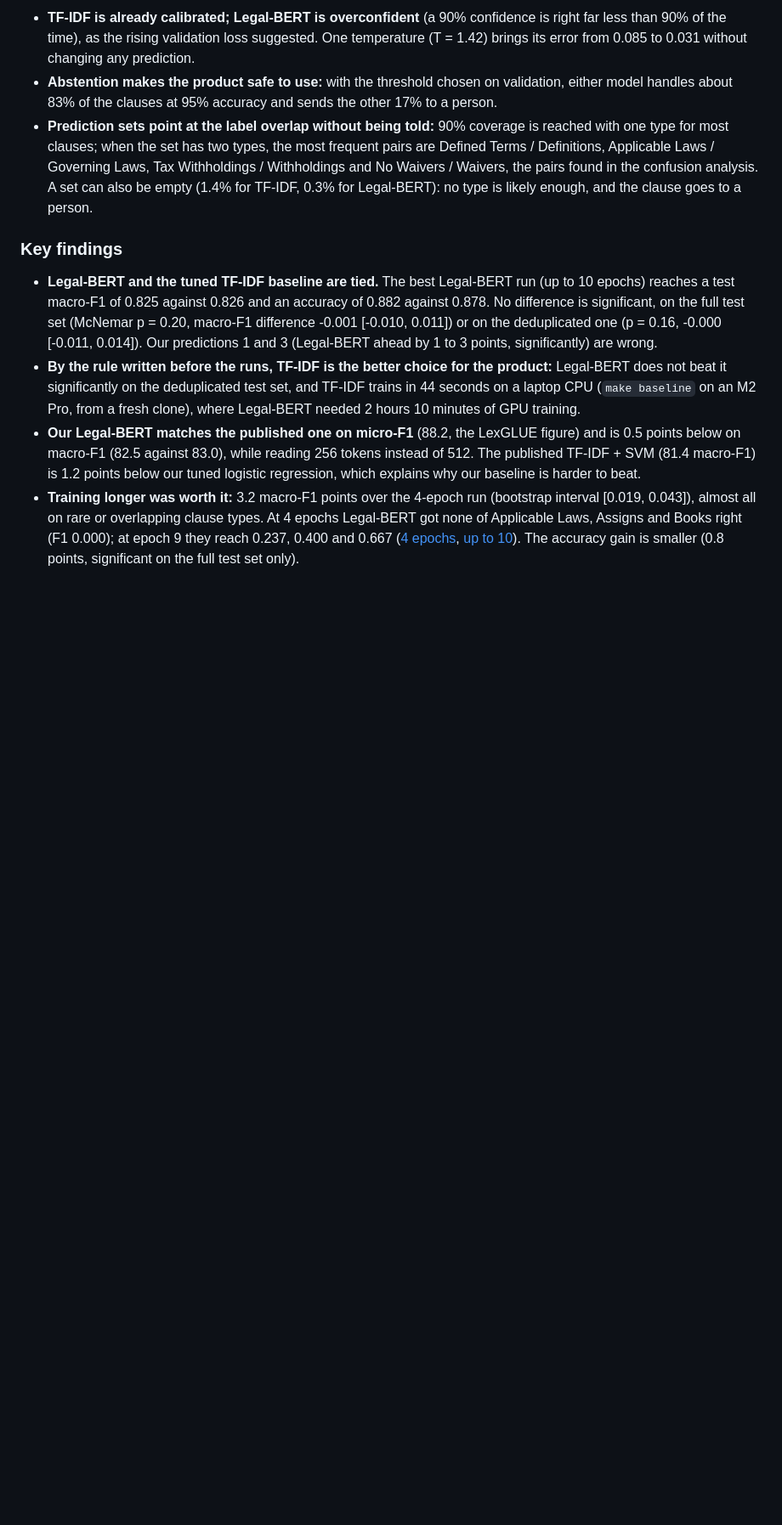
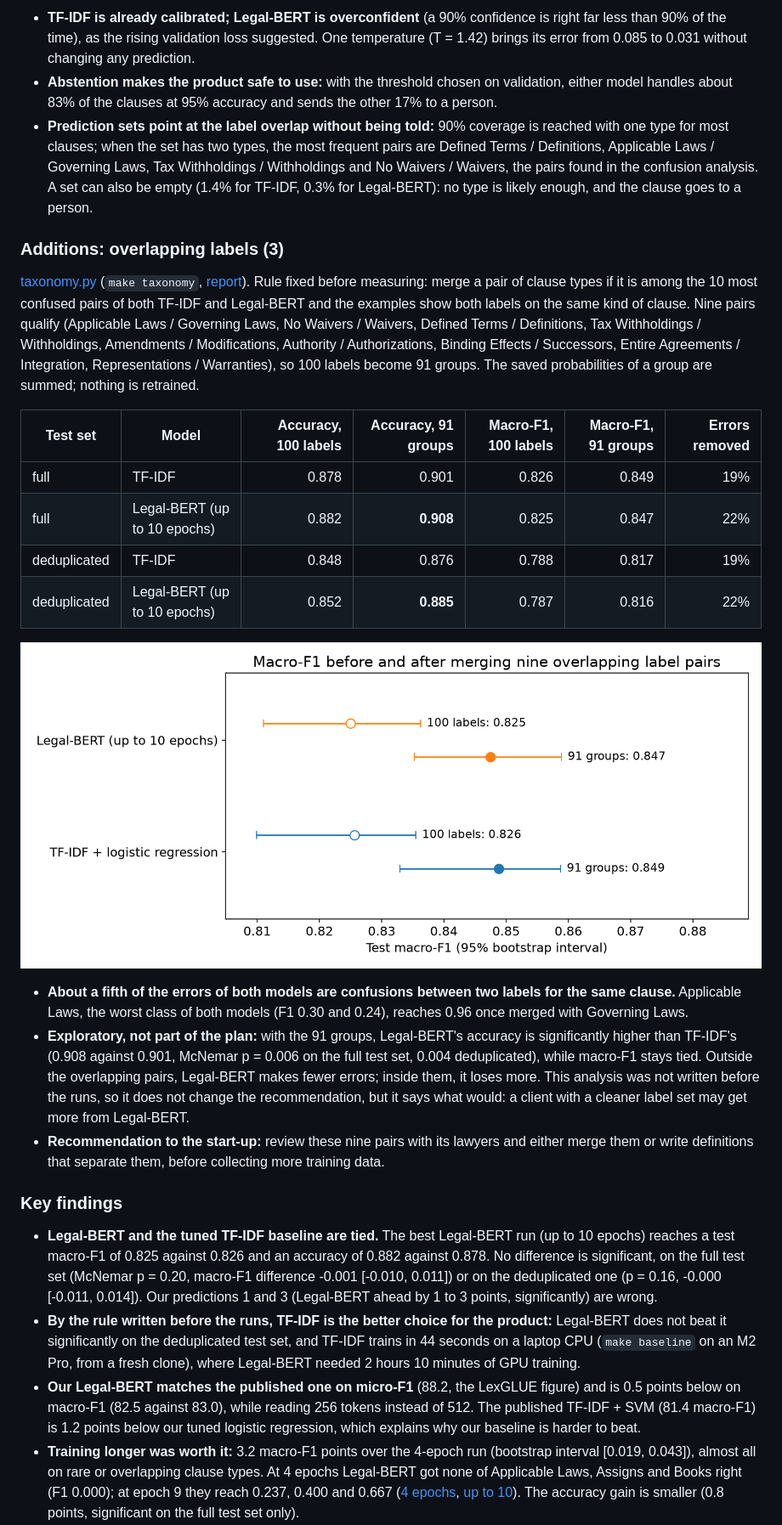
Before and after one commit to Exowz/clausier-ledgar, a Markdown page: README.md, the part around the change. Shown: that part at 85% size. GitHub-like rendering; pictures changed too: reports/figures/taxonomy_merge.png (added); blank space fills up the shorter version.

Commit message:
T13, T14: cost and latency measurement with int8 quantisation; effect of merging nine overlapping label pairs

```diff
--- a/README.md
+++ b/README.md
@@ -331,6 +331,34 @@ validation; every figure below is on the test set ([TF-IDF](reports/audit/tfidf/
   Governing Laws, Tax Withholdings / Withholdings and No Waivers / Waivers, the pairs found in the confusion
   analysis. A set can also be empty (1.4% for TF-IDF, 0.3% for Legal-BERT): no type is likely enough, and the
   clause goes to a person.
+
+### Additions: overlapping labels (3)
+
+[taxonomy.py](src/audit/taxonomy.py) (`make taxonomy`, [report](reports/audit/taxonomy.md)). Rule fixed before
+measuring: merge a pair of clause types if it is among the 10 most confused pairs of both TF-IDF and Legal-BERT and
+the examples show both labels on the same kind of clause. Nine pairs qualify (Applicable Laws / Governing Laws, No
+Waivers / Waivers, Defined Terms / Definitions, Tax Withholdings / Withholdings, Amendments / Modifications,
+Authority / Authorizations, Binding Effects / Successors, Entire Agreements / Integration, Representations /
+Warranties), so 100 labels become 91 groups. The saved probabilities of a group are summed; nothing is retrained.
+
+| Test set | Model | Accuracy, 100 labels | Accuracy, 91 groups | Macro-F1, 100 labels | Macro-F1, 91 groups | Errors removed |
+| --- | --- | ---: | ---: | ---: | ---: | ---: |
+| full | TF-IDF | 0.878 | 0.901 | 0.826 | 0.849 | 19% |
+| full | Legal-BERT (up to 10 epochs) | 0.882 | **0.908** | 0.825 | 0.847 | 22% |
+| deduplicated | TF-IDF | 0.848 | 0.876 | 0.788 | 0.817 | 19% |
+| deduplicated | Legal-BERT (up to 10 epochs) | 0.852 | **0.885** | 0.787 | 0.816 | 22% |
+
+![Macro-F1 before and after merging](reports/figures/taxonomy_merge.png)
+
+- **About a fifth of the errors of both models are confusions between two labels for the same clause.** Applicable
+  Laws, the worst class of both models (F1 0.30 and 0.24), reaches 0.96 once merged with Governing Laws.
+- **Exploratory, not part of the plan:** with the 91 groups, Legal-BERT's accuracy is significantly higher than
+  TF-IDF's (0.908 against 0.901, McNemar p = 0.006 on the full test set, 0.004 deduplicated), while macro-F1 stays
+  tied. Outside the overlapping pairs, Legal-BERT makes fewer errors; inside them, it loses more. This analysis was
+  not written before the runs, so it does not change the recommendation, but it says what would: a client with a
+  cleaner label set may get more from Legal-BERT.
+- **Recommendation to the start-up:** review these nine pairs with its lawyers and either merge them or write
+  definitions that separate them, before collecting more training data.
 
 ### Key findings
 
```
Also changed, not shown: reports/audit/taxonomy.md (added, +70 -0 lines), 6 other files.
